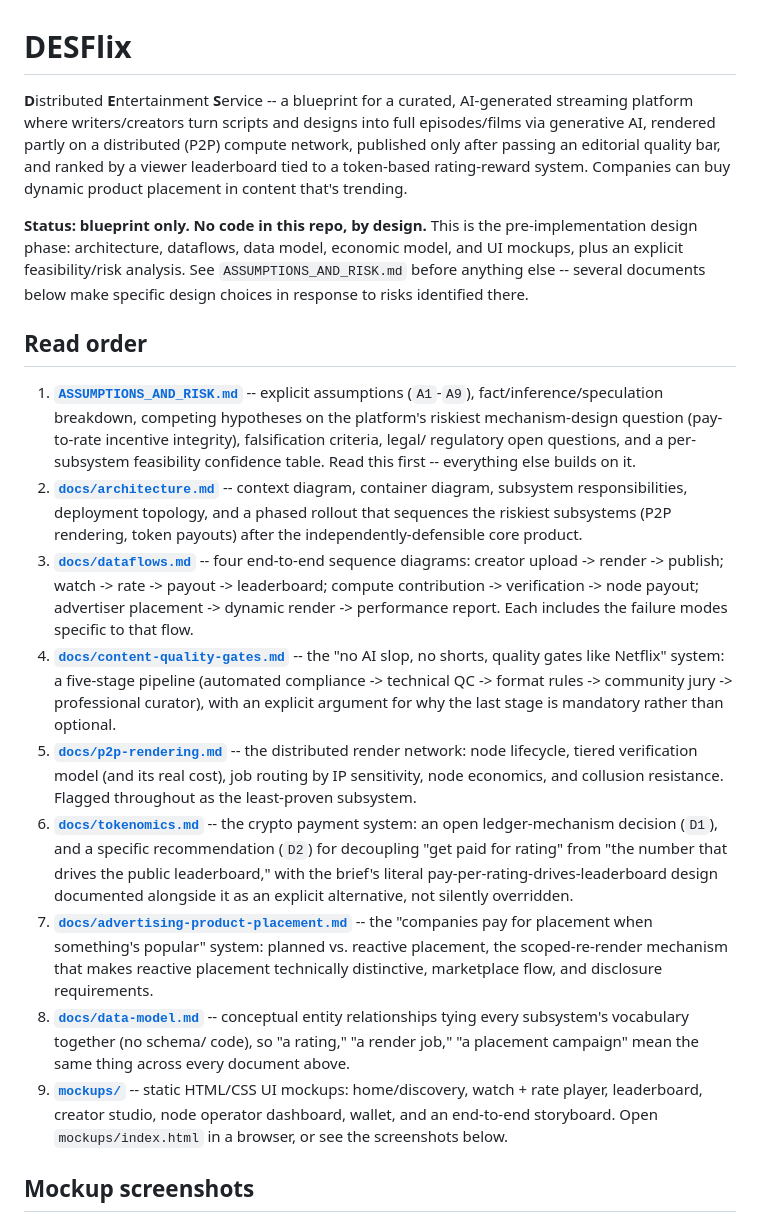
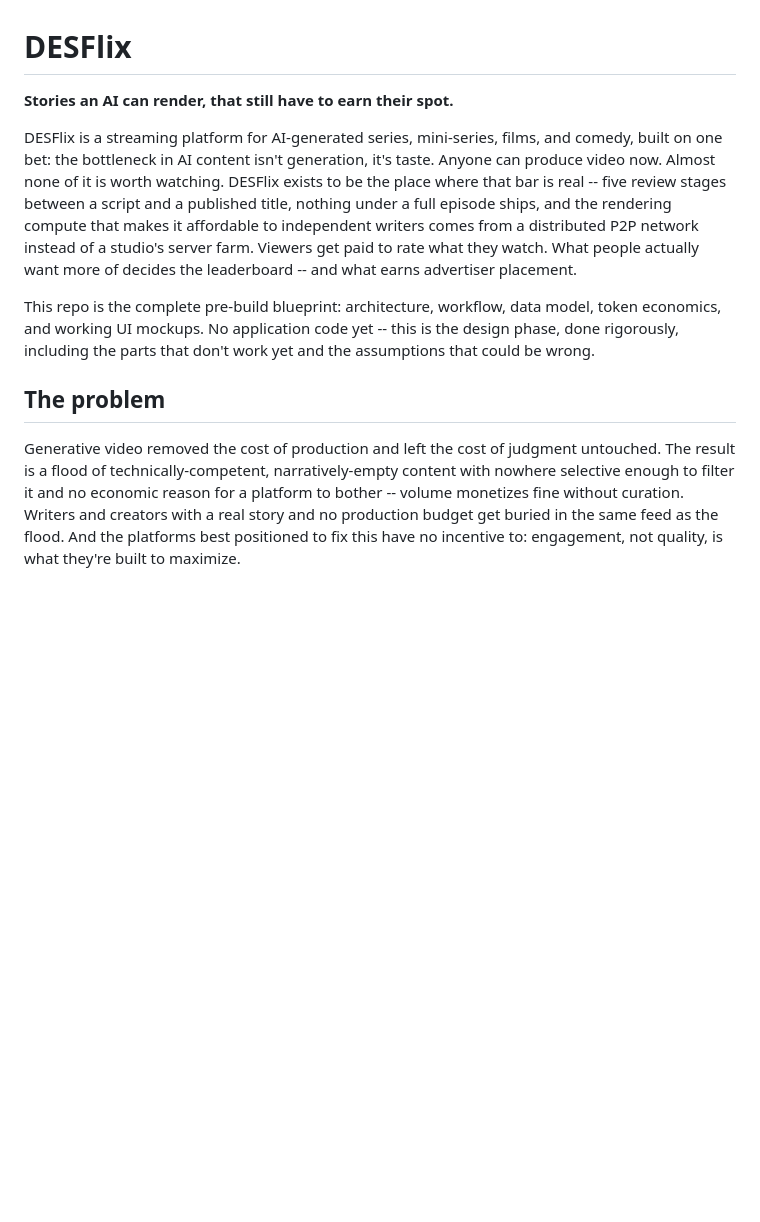
Before and after one commit to jsawyerdev/DESFlix, a Markdown page: README.md, the part around one of its changes. Drawn GitHub-style; blank space fills up the shorter version.

```diff
--- a/README.md
+++ b/README.md
@@ -1,64 +1,31 @@
 # DESFlix
 
-**D**istributed **E**ntertainment **S**ervice -- a blueprint for a curated,
-AI-generated streaming platform where writers/creators turn scripts and
-designs into full episodes/films via generative AI, rendered partly on a
-distributed (P2P) compute network, published only after passing an
-editorial quality bar, and ranked by a viewer leaderboard tied to a
-token-based rating-reward system. Companies can buy dynamic product
-placement in content that's trending.
+**Stories an AI can render, that still have to earn their spot.**
 
-**Status: blueprint only. No code in this repo, by design.** This is the
-pre-implementation design phase: architecture, dataflows, data model,
-economic model, and UI mockups, plus an explicit feasibility/risk analysis.
-See `ASSUMPTIONS_AND_RISK.md` before anything else -- several documents
-below make specific design choices in response to risks identified there.
+DESFlix is a streaming platform for AI-generated series, mini-series,
+films, and comedy, built on one bet: the bottleneck in AI content isn't
+generation, it's taste. Anyone can produce video now. Almost none of it is
+worth watching. DESFlix exists to be the place where that bar is real --
+five review stages between a script and a published title, nothing under
+a full episode ships, and the rendering compute that makes it affordable
+to independent writers comes from a distributed P2P network instead of a
+studio's server farm. Viewers get paid to rate what they watch. What
+people actually want more of decides the leaderboard -- and what earns
+advertiser placement.
 
-## Read order
+This repo is the complete pre-build blueprint: architecture, workflow,
+data model, token economics, and working UI mockups. No application code
+yet -- this is the design phase, done rigorously, including the parts
+that don't work yet and the assumptions that could be wrong.
 
-1. **[`ASSUMPTIONS_AND_RISK.md`](./ASSUMPTIONS_AND_RISK.md)** -- explicit
-   assumptions (`A1`-`A9`), fact/inference/speculation breakdown, competing
-   hypotheses on the platform's riskiest mechanism-design question
-   (pay-to-rate incentive integrity), falsification criteria, legal/
-   regulatory open questions, and a per-subsystem feasibility confidence
-   table. Read this first -- everything else builds on it.
-2. **[`docs/architecture.md`](./docs/architecture.md)** -- context diagram,
-   container diagram, subsystem responsibilities, deployment topology, and
-   a phased rollout that sequences the riskiest subsystems (P2P rendering,
-   token payouts) after the independently-defensible core product.
-3. **[`docs/dataflows.md`](./docs/dataflows.md)** -- four end-to-end sequence
-   diagrams: creator upload -> render -> publish; watch -> rate -> payout ->
-   leaderboard; compute contribution -> verification -> node payout;
-   advertiser placement -> dynamic render -> performance report. Each
-   includes the failure modes specific to that flow.
-4. **[`docs/content-quality-gates.md`](./docs/content-quality-gates.md)** --
-   the "no AI slop, no shorts, quality gates like Netflix" system: a
-   five-stage pipeline (automated compliance -> technical QC -> format
-   rules -> community jury -> professional curator), with an explicit
-   argument for why the last stage is mandatory rather than optional.
-5. **[`docs/p2p-rendering.md`](./docs/p2p-rendering.md)** -- the distributed
-   render network: node lifecycle, tiered verification model (and its real
-   cost), job routing by IP sensitivity, node economics, and collusion
-   resistance. Flagged throughout as the least-proven subsystem.
-6. **[`docs/tokenomics.md`](./docs/tokenomics.md)** -- the crypto payment
-   system: an open ledger-mechanism decision (`D1`), and a specific
-   recommendation (`D2`) for decoupling "get paid for rating" from "the
-   number that drives the public leaderboard," with the brief's literal
-   pay-per-rating-drives-leaderboard design documented alongside it as an
-   explicit alternative, not silently overridden.
-7. **[`docs/advertising-product-placement.md`](./docs/advertising-product-placement.md)**
- -- the "companies pay for placement when something's popular" system:
-   planned vs. reactive placement, the scoped-re-render mechanism that
-   makes reactive placement technically distinctive, marketplace flow, and
-   disclosure requirements.
-8. **[`docs/data-model.md`](./docs/data-model.md)** -- conceptual entity
-   relationships tying every subsystem's vocabulary together (no schema/
-   code), so "a rating," "a render job," "a placement campaign" mean the
-   same thing across every document above.
-9. **[`mockups/`](./mockups/)** -- static HTML/CSS UI mockups: home/discovery,
-   watch + rate player, leaderboard, creator studio, node operator
-   dashboard, wallet, and an end-to-end storyboard. Open
-   `mockups/index.html` in a browser, or see the screenshots below.
+## The problem
 
-## Mockup screenshots
+Generative video removed the cost of production and left the cost of
+judgment untouched. The result is a flood of technically-competent,
+narratively-empty content with nowhere selective enough to filter it and
+no economic reason for a platform to bother -- volume monetizes fine
+without curation. Writers and creators with a real story and no production
+budget get buried in the same feed as the flood. And the platforms best
+positioned to fix this have no incentive to: engagement, not quality, is
+what they're built to maximize.
 
```
Also changed, not shown: other parts of README.md (+136 -42 lines).
